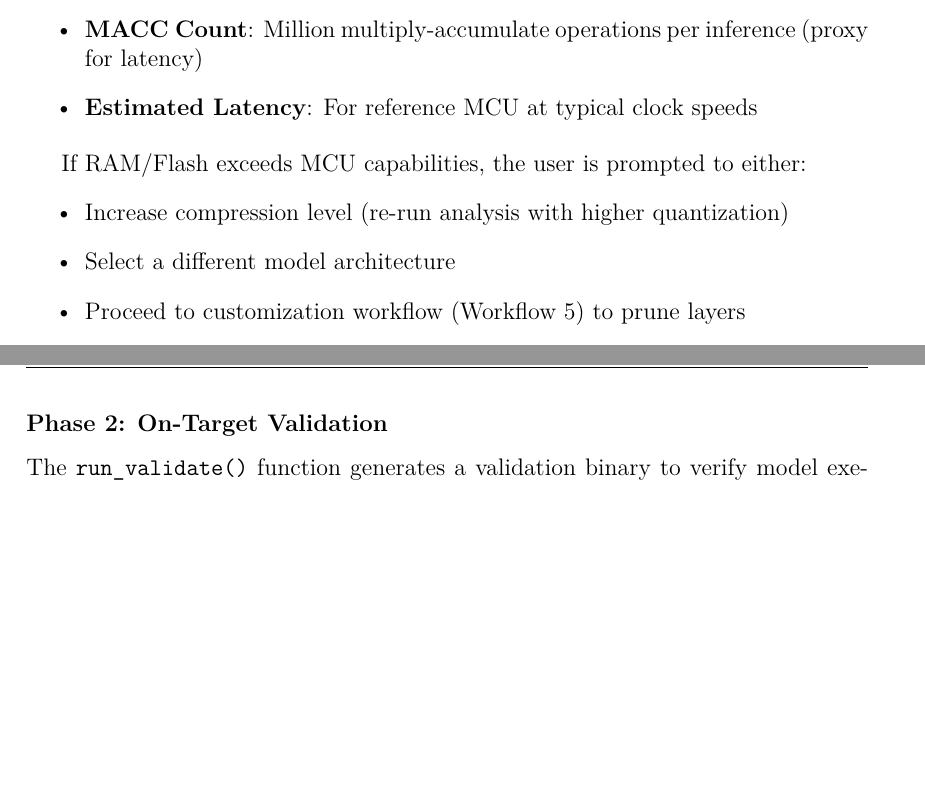
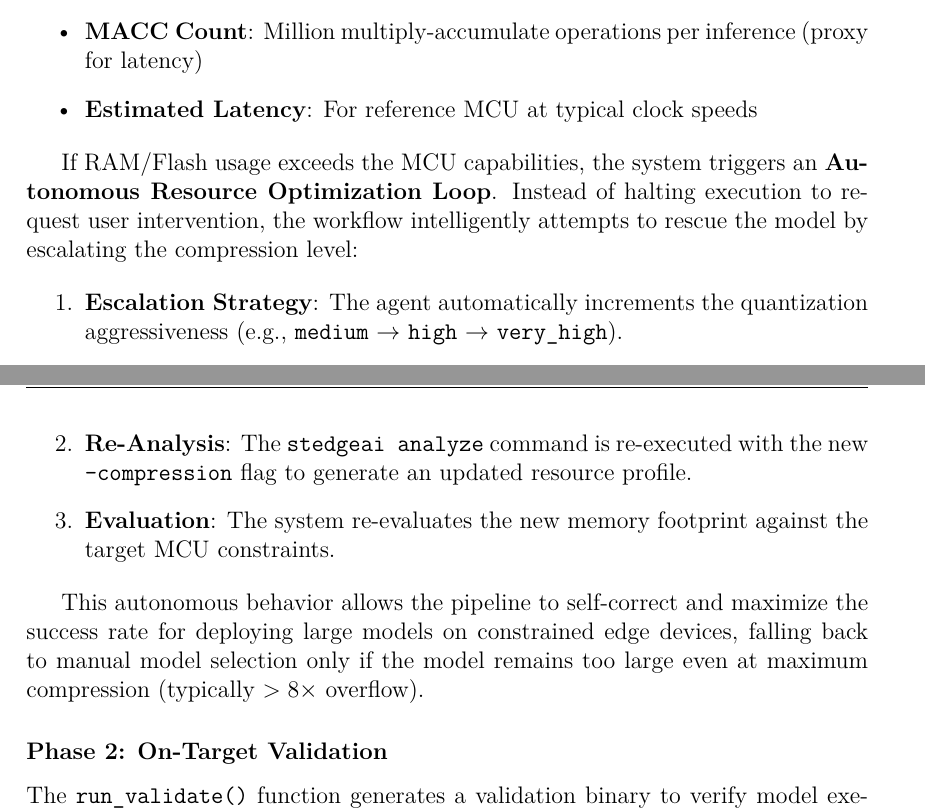
Before and after one commit to MichelePoli/stm32-ai-workflow, a LaTeX thesis (thesis_mrusso/document.tex, which reads thesis_mrusso/chap3/sections/ai_workflow.tex): two parts of pages 47 and 48 of 94, joined at a grey line, cut so that both start at the same text, the shorter picture padded with empty space. Compiled offline with pdfLaTeX.

Commit message:
modifiche codice + modifiche tesi

```diff
--- a/thesis_mrusso/chap3/sections/ai_workflow.tex
+++ b/thesis_mrusso/chap3/sections/ai_workflow.tex
@@ -179,12 +179,15 @@ This command performs static analysis without target hardware, generating a prof
     \item \textbf{Estimated Latency}: For reference MCU at typical clock speeds
 \end{itemize}
 
-If RAM/Flash exceeds MCU capabilities, the user is prompted to either:
-\begin{itemize}
-    \item Increase compression level (re-run analysis with higher quantization)
-    \item Select a different model architecture
-    \item Proceed to customization workflow (Workflow 5) to prune layers
-\end{itemize}
+If RAM/Flash usage exceeds the MCU capabilities, the system triggers an \textbf{Autonomous Resource Optimization Loop}. Instead of halting execution to request user intervention, the workflow intelligently attempts to rescue the model by escalating the compression level:
+
+\begin{enumerate}
+    \item \textbf{Escalation Strategy}: The agent automatically increments the quantization aggressiveness (e.g., \texttt{medium} $\rightarrow$ \texttt{high} $\rightarrow$ \texttt{very\_high}).
+    \item \textbf{Re-Analysis}: The \texttt{stedgeai analyze} command is re-executed with the new \texttt{--compression} flag to generate an updated resource profile.
+    \item \textbf{Evaluation}: The system re-evaluates the new memory footprint against the target MCU constraints.
+\end{enumerate}
+
+This autonomous behavior allows the pipeline to self-correct and maximize the success rate for deploying large models on constrained edge devices, falling back to manual model selection only if the model remains too large even at maximum compression (typically $>8\times$ overflow).
 
 \subsubsection{Phase 2: On-Target Validation}
 
```
Also changed, not shown: thesis_mrusso/chap3/sections/architecture.tex (+2 -0 lines), 1 other file.
